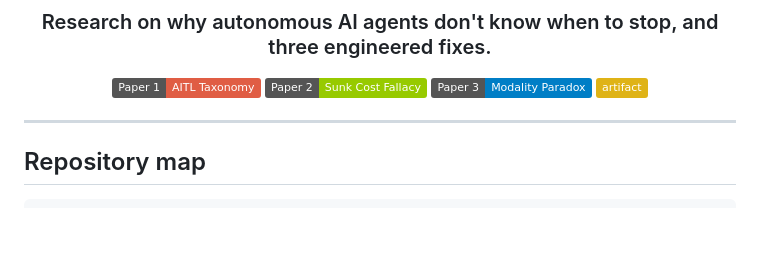
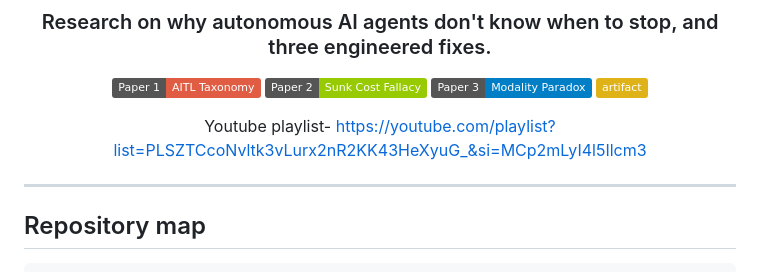
Before and after one commit to m4vic/Autopilot-zero-to-hero, a Markdown page: README.md, the part around the change. Drawn GitHub-style; badges without logos; blank space fills up the shorter version.

```diff
--- a/README.md
+++ b/README.md
@@ -9,6 +9,8 @@
 [![Paper 3: Modality Paradox](https://img.shields.io/badge/Paper_3-Modality_Paradox-blue?logo=read-the-docs&logoColor=white)](https://zenodo.org/records/21534310)
 [![artifact: Page](https://img.shields.io/badge/artifact-yellow?logo=read-the-docs&logoColor=white)](https://claude.ai/code/artifact/4413a456-27c6-4791-9a14-199675072d76)
 
+
+Youtube playlist- https://youtube.com/playlist?list=PLSZTCcoNvltk3vLurx2nR2KK43HeXyuG_&si=MCp2mLyI4l5Ilcm3
 </div>
 
 ---
```
